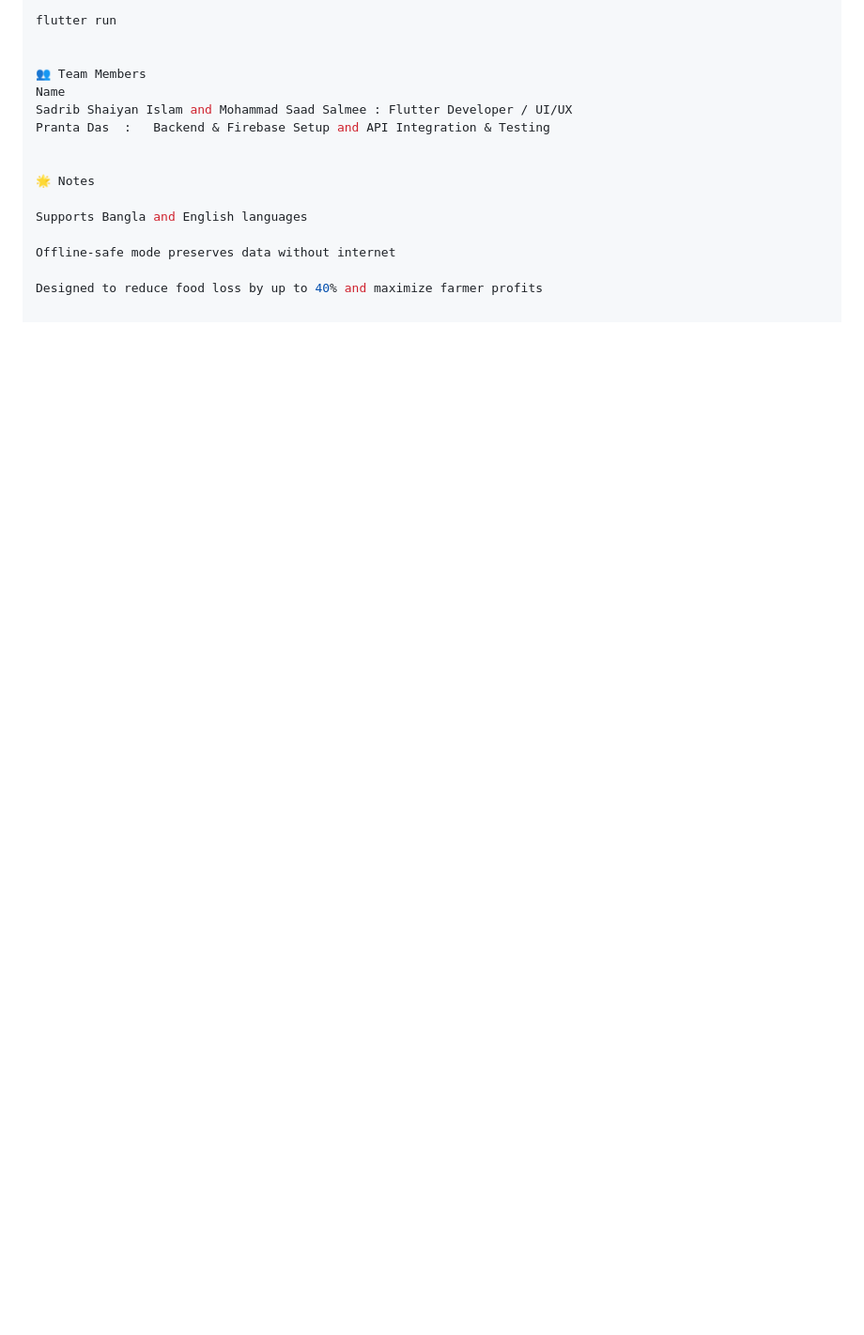
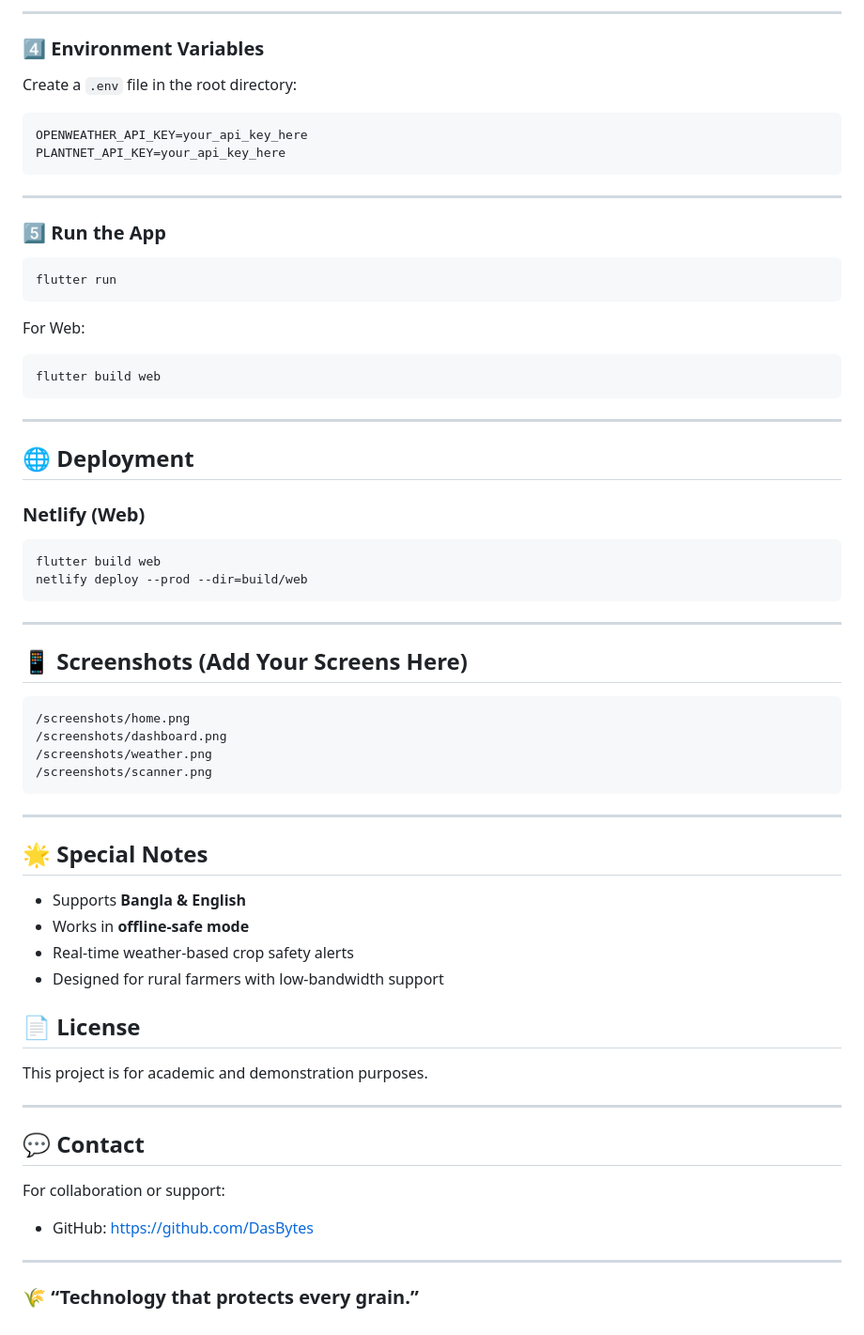
Before and after one commit to DasBytes/harvestguard-bd, a Markdown page: README.md, the part around one of its changes. Shown at 94% size. Rendered like a GitHub page; blank space fills up the shorter version.

````diff
--- a/README.md
+++ b/README.md
@@ -109,17 +149,74 @@ Run the app
 
+---
+
+### 4️⃣ Environment Variables
+
+Create a `.env` file in the root directory:
+
+```env
+OPENWEATHER_API_KEY=your_api_key_here
+PLANTNET_API_KEY=your_api_key_here
+```
+
+---
+
+### 5️⃣ Run the App
+
+```bash
 flutter run
+```
+
+For Web:
+
+```bash
+flutter build web
+```
+
+---
+
+## 🌐 Deployment
+
+### Netlify (Web)
+
+```bash
+flutter build web
+netlify deploy --prod --dir=build/web
+```
+
+---
+
+## 📱 Screenshots (Add Your Screens Here)
+
+```
+/screenshots/home.png
+/screenshots/dashboard.png
+/screenshots/weather.png
+/screenshots/scanner.png
+```
+
+---
+
+## 🌟 Special Notes
+
+* Supports **Bangla & English**
+* Works in **offline-safe mode**
+* Real-time weather-based crop safety alerts
+* Designed for rural farmers with low-bandwidth support
 
 
-👥 Team Members
-Name
-Sadrib Shaiyan Islam and Mohammad Saad Salmee : Flutter Developer / UI/UX
-Pranta Das  :	Backend & Firebase Setup and API Integration & Testing
 
+## 📄 License
 
-🌟 Notes
+This project is for academic and demonstration purposes.
 
-Supports Bangla and English languages
+---
 
-Offline-safe mode preserves data without internet
+## 💬 Contact
 
-Designed to reduce food loss by up to 40% and maximize farmer profits
+For collaboration or support:
+
+* GitHub: [https://github.com/DasBytes](https://github.com/DasBytes)
+
+---
+
+### 🌾 “Technology that protects every grain.”
````
Also changed, not shown: other parts of README.md (+97 -57 lines).
